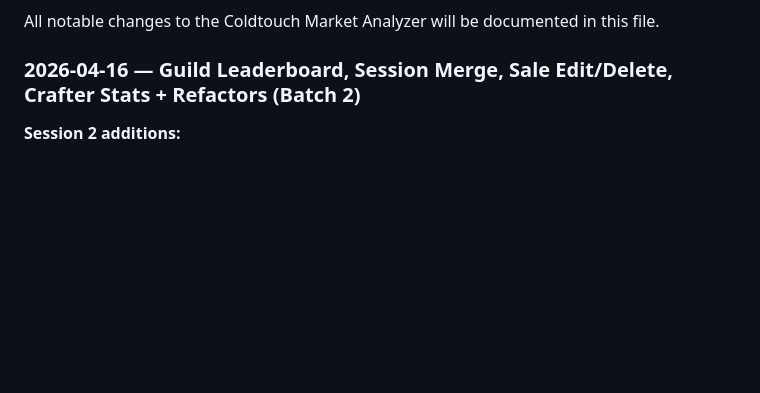
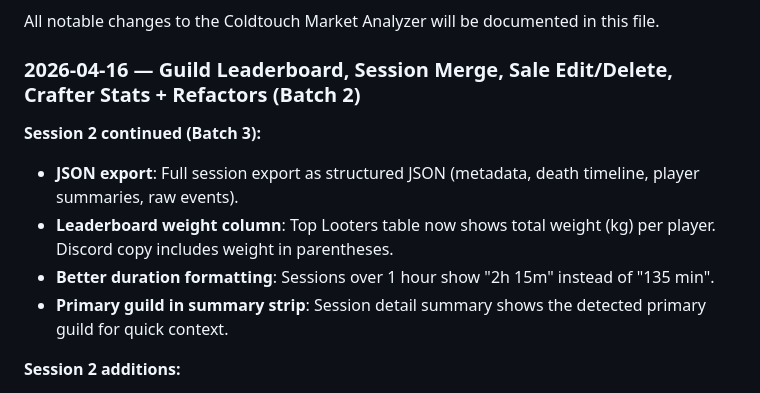
Before and after one commit to coldtouch/coldtouch-market-analyzer, a Markdown page: CHANGELOG.md, the part around the change. Rendered like a GitHub page; blank space fills up the shorter version.

Commit message:
CHANGELOG: Batch 3 updates (JSON export, weight column, duration format, guild strip)
Co-Authored-By: Claude Opus 4.6 (1M context) <noreply@anthropic.com>

```diff
--- a/CHANGELOG.md
+++ b/CHANGELOG.md
@@ -3,6 +3,12 @@
 All notable changes to the Coldtouch Market Analyzer will be documented in this file.
 
 ### 2026-04-16 — Guild Leaderboard, Session Merge, Sale Edit/Delete, Crafter Stats + Refactors (Batch 2)
+
+**Session 2 continued (Batch 3):**
+- **JSON export**: Full session export as structured JSON (metadata, death timeline, player summaries, raw events).
+- **Leaderboard weight column**: Top Looters table now shows total weight (kg) per player. Discord copy includes weight in parentheses.
+- **Better duration formatting**: Sessions over 1 hour show "2h 15m" instead of "135 min".
+- **Primary guild in summary strip**: Session detail summary shows the detected primary guild for quick context.
 
 **Session 2 additions:**
 - **Discord copy for Guild Leaderboard**: 📋 button generates markdown-formatted leaderboard with medal icons, routes through copy preview modal.
```
